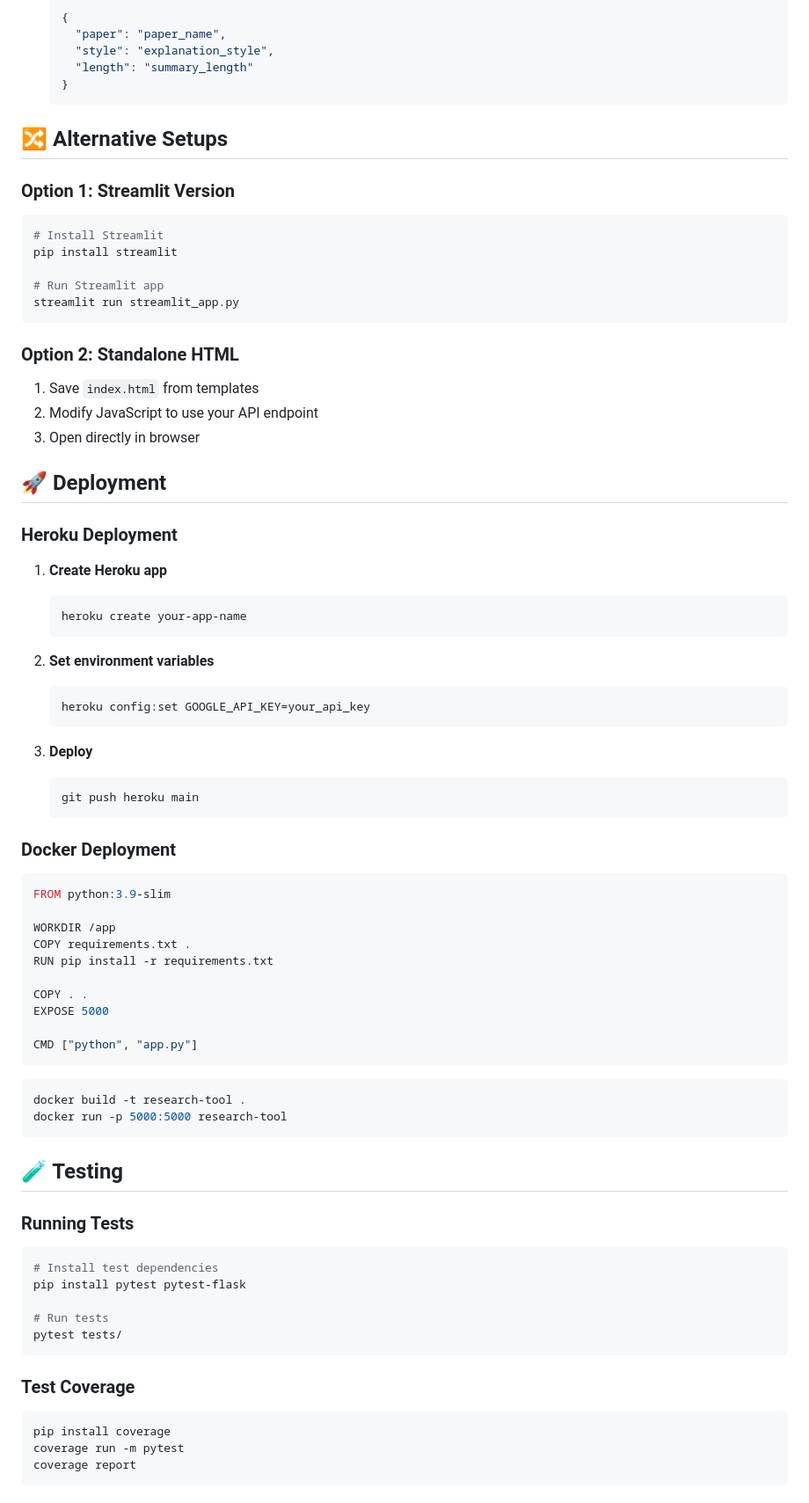
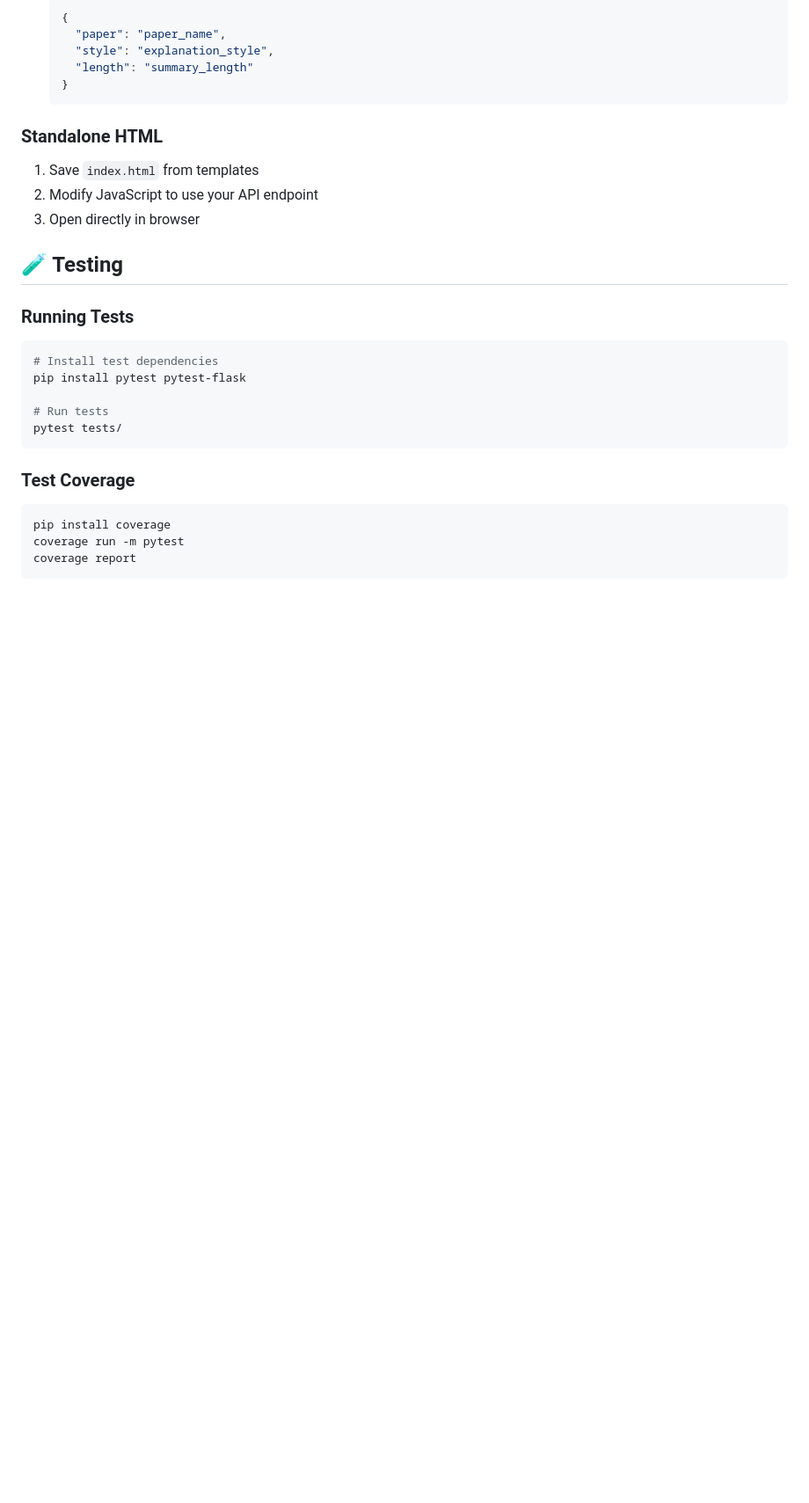
Before and after one commit to Abhay-2309/Research_paper_summerizer, a Markdown page: README.md, the part around the change printed below. Shown: that part at 88% size. GitHub-like rendering; blank space fills up the shorter version.

````diff
--- a/README.md
+++ b/README.md
@@ -152,62 +148,11 @@ The UI uses modern CSS with:
   }
   ```
 
-## 🔀 Alternative Setups
-
-### Option 1: Streamlit Version
-
-```bash
-# Install Streamlit
-pip install streamlit
-
-# Run Streamlit app
-streamlit run streamlit_app.py
-```
-
-### Option 2: Standalone HTML
+### Standalone HTML
 
 1. Save `index.html` from templates
 2. Modify JavaScript to use your API endpoint
 3. Open directly in browser
-
-## 🚀 Deployment
-
-### Heroku Deployment
-
-1. **Create Heroku app**
-   ```bash
-   heroku create your-app-name
-   ```
-
-2. **Set environment variables**
-   ```bash
-   heroku config:set GOOGLE_API_KEY=your_api_key
-   ```
-
-3. **Deploy**
-   ```bash
-   git push heroku main
-   ```
-
-### Docker Deployment
-
-```dockerfile
-FROM python:3.9-slim
-
-WORKDIR /app
-COPY requirements.txt .
-RUN pip install -r requirements.txt
-
-COPY . .
-EXPOSE 5000
-
-CMD ["python", "app.py"]
-```
-
-```bash
-docker build -t research-tool .
-docker run -p 5000:5000 research-tool
-```
 
 ## 🧪 Testing
 
````
Also changed, not shown: other parts of README.md (+1 -21 lines).
